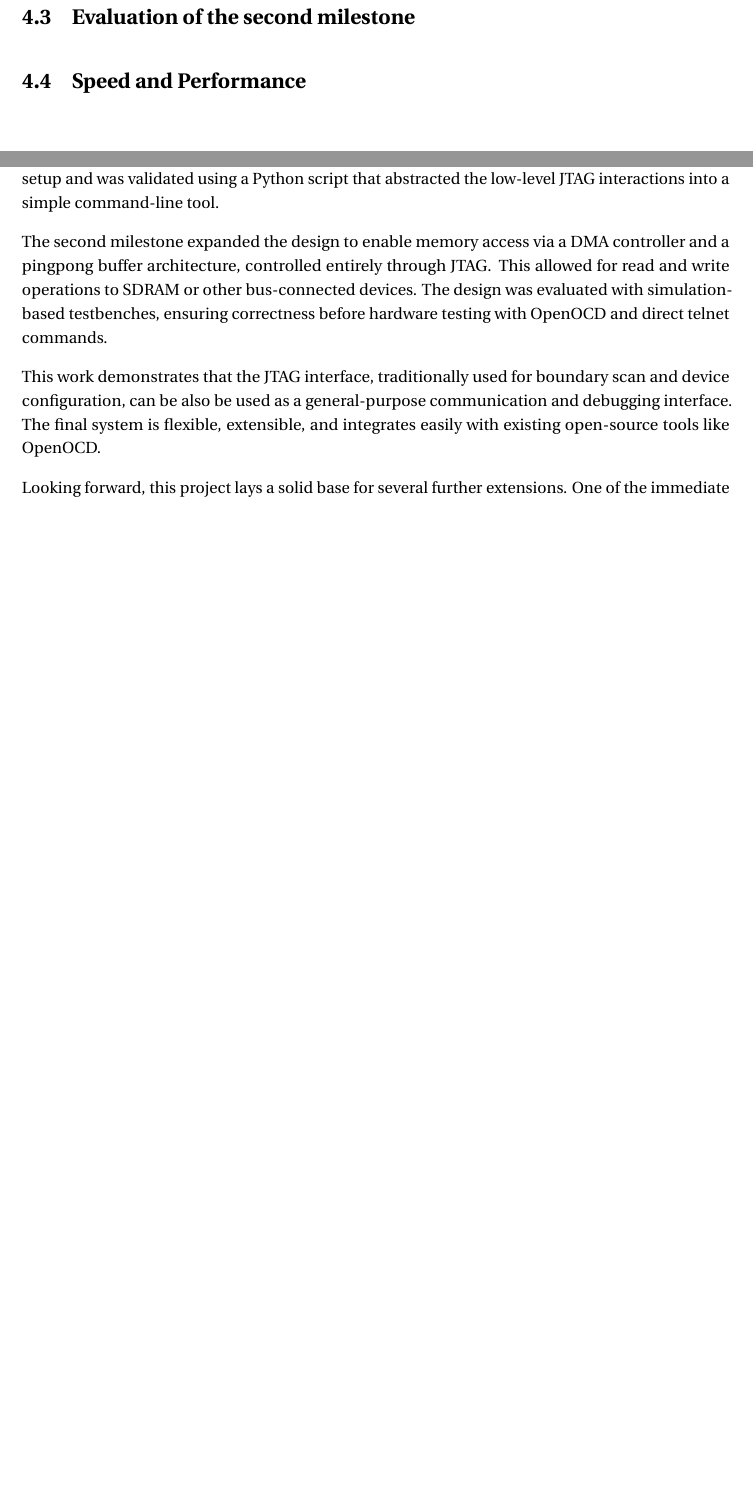
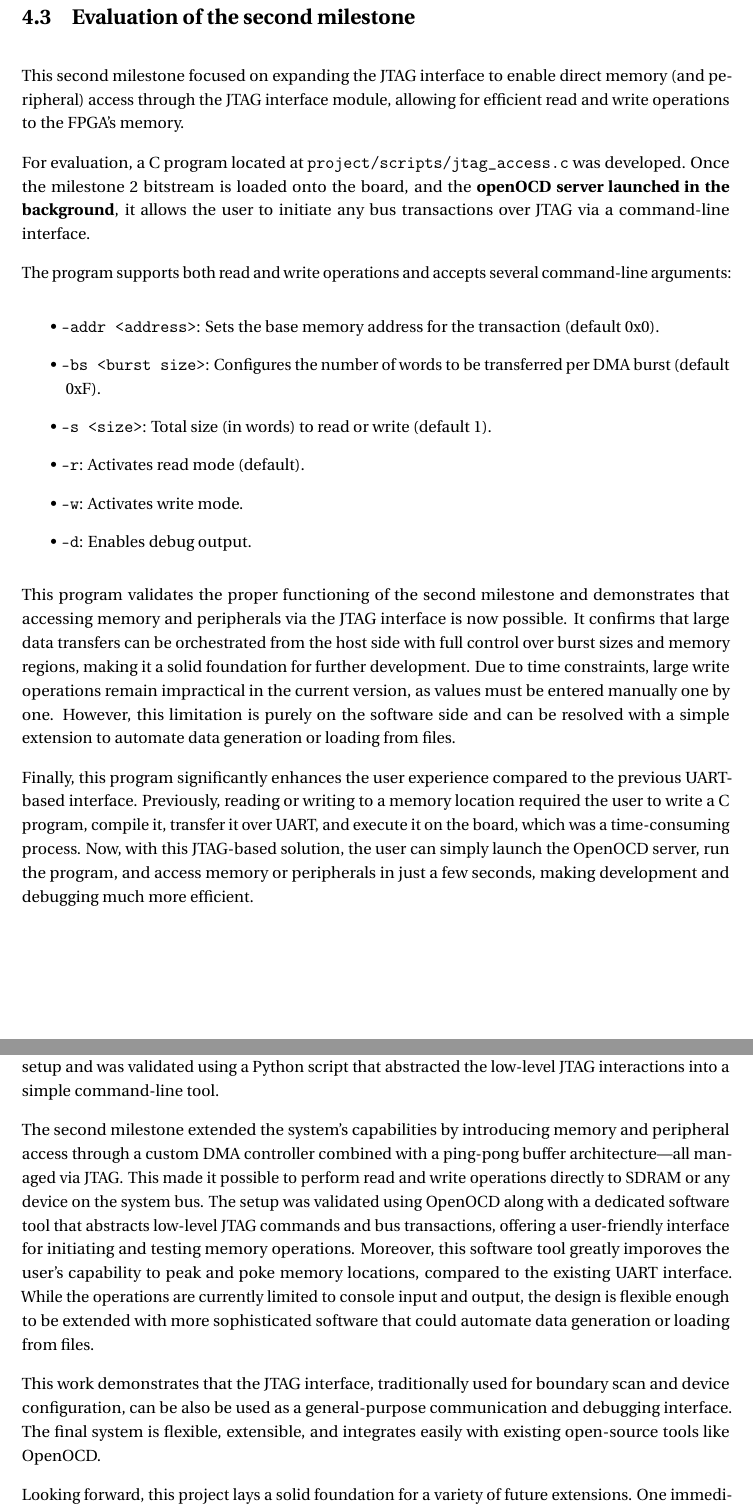
Before and after one commit to nosloc/JATG_support_for_Gecko5Education, a LaTeX thesis (report/thesis_template/semesterProject.tex): two parts of pages 39 and 40 of 41, joined at a grey line, cut so that both start at the same text, the shorter picture padded with empty space. Compiled offline with pdfLaTeX.

Commit message:
updated report and Readme

```diff
--- a/report/thesis_template/semesterProject.tex
+++ b/report/thesis_template/semesterProject.tex
@@ -1002,12 +1002,29 @@ It allows the user to interact with the FPGA using only the JTAG interface and p
 
 \section{Evaluation of the second milestone}
 
-%% To do
+This second milestone focused on expanding the JTAG interface to enable direct memory (and peripheral) access through the JTAG interface module, allowing for efficient read and write operations to the FPGA’s memory.
 
-\section{Speed and Performance}
+For evaluation, a C program located at \texttt{project/scripts/jtag\_access.c} was developed.
+Once the milestone 2 bitstream is loaded onto the board, and the \textbf{openOCD server launched in the background}, it allows the user to initiate any bus transactions over JTAG via a command-line interface.
 
-%% To do
+The program supports both read and write operations and accepts several command-line arguments:
+\begin{itemize}
+    \item \texttt{-addr <address>}: Sets the base memory address for the transaction (default 0x0).
+    \item \texttt{-bs <burst size>}: Configures the number of words to be transferred per DMA burst (default 0xF).
+    \item \texttt{-s <size>}: Total size (in words) to read or write (default 1).
+    \item \texttt{-r}: Activates read mode (default).
+    \item \texttt{-w}: Activates write mode.
+    \item \texttt{-d}: Enables debug output.
+\end{itemize}
 
+This program validates the proper functioning of the second milestone and demonstrates that accessing memory and peripherals via the JTAG interface is now possible.
+It confirms that large data transfers can be orchestrated from the host side with full control over burst sizes and memory regions, making it a solid foundation for further development.
+Due to time constraints, large write operations remain impractical in the current version, as values must be entered manually one by one.
+However, this limitation is purely on the software side and can be resolved with a simple extension to automate data generation or loading from files.
+
+Finally, this program significantly enhances the user experience compared to the previous UART-based interface.
+Previously, reading or writing to a memory location required the user to write a C program, compile it, transfer it over UART, and execute it on the board, which was a time-consuming process.
+Now, with this JTAG-based solution, the user can simply launch the OpenOCD server, run the program, and access memory or peripherals in just a few seconds, making development and debugging much more efficient.
 
 %%%%%%%%%%%%%%%%%%%%
 \chapter{Conclusion}
@@ -1018,12 +1035,14 @@ This project aimed to design a modular and extensible JTAG interface capable of
 The first milestone introduced a simple but functional communication channel between the user and the FPGA, using the JTAG interface to control on-board LEDs.
 This proved the usability of the setup and was validated using a Python script that abstracted the low-level JTAG interactions into a simple command-line tool.
 
-The second milestone expanded the design to enable memory access via a DMA controller and a pingpong buffer architecture, controlled entirely through JTAG.
-This allowed for read and write operations to SDRAM or other bus-connected devices. The design was evaluated with simulation-based testbenches, ensuring correctness before hardware testing with OpenOCD and direct telnet commands.
+The second milestone extended the system’s capabilities by introducing memory and peripheral access through a custom DMA controller combined with a ping-pong buffer architecture—all managed via JTAG.
+This made it possible to perform read and write operations directly to SDRAM or any device on the system bus.
+The setup was validated using OpenOCD along with a dedicated software tool that abstracts low-level JTAG commands and bus transactions, offering a user-friendly interface for initiating and testing memory operations.
+Moreover, this software tool greatly imporoves the user's capability to peak and poke memory locations, compared to the existing UART interface.
+While the operations are currently limited to console input and output, the design is flexible enough to be extended with more sophisticated software that could automate data generation or loading from files.
 
 This work demonstrates that the JTAG interface, traditionally used for boundary scan and device configuration, can be also be used as a general-purpose communication and debugging interface.
 The final system is flexible, extensible, and integrates easily with existing open-source tools like OpenOCD.
 
-Looking forward, this project lays a solid base for several further extensions.
-One of the immediate next steps, unfortunately not completed due to time constraints, is to evaluate the performance of memory writes over JTAG compared to traditional interfaces such as UART.
-This includes measuring transfer speeds and analyzing the impact of different burst sizes to identify the optimal configuration in terms of throughput and latency.
+Looking forward, this project lays a solid foundation for a variety of future extensions.
+One immediate improvement is the development of a more advanced software layer to automate data generation and loading, making large-scale memory operations easier and more efficient.
```
Also changed, not shown: README.md, report/thesis_template/EPFLlogo.pdf (added), report/thesis_template/LABlogo.pdf (added), report/thesis_template/sample.pdf (added), report/thesis_template/semesterProject.pdf (added), report/thesis_template/semesterProject.tex (19 more changed lines), 2 other files.
